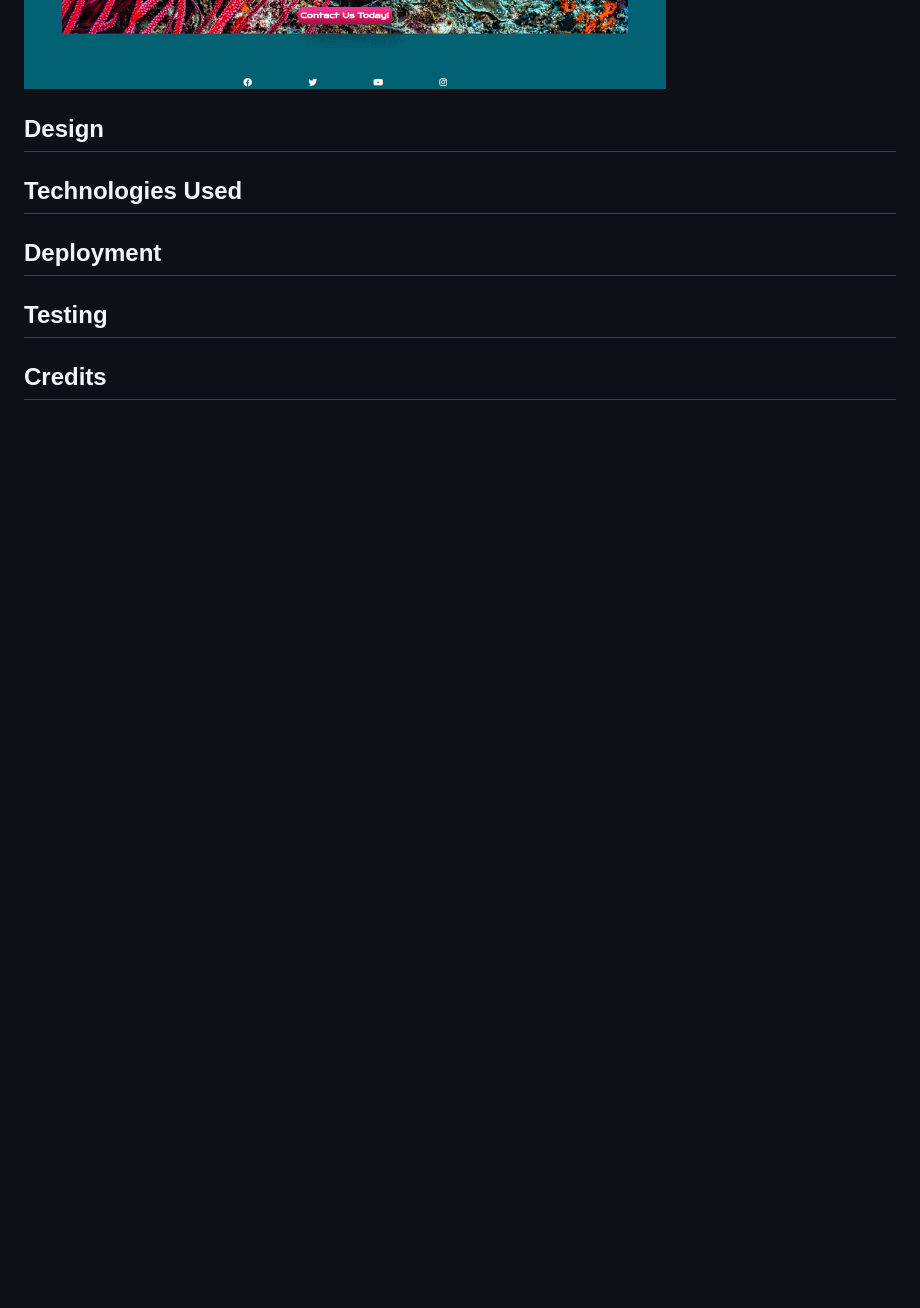
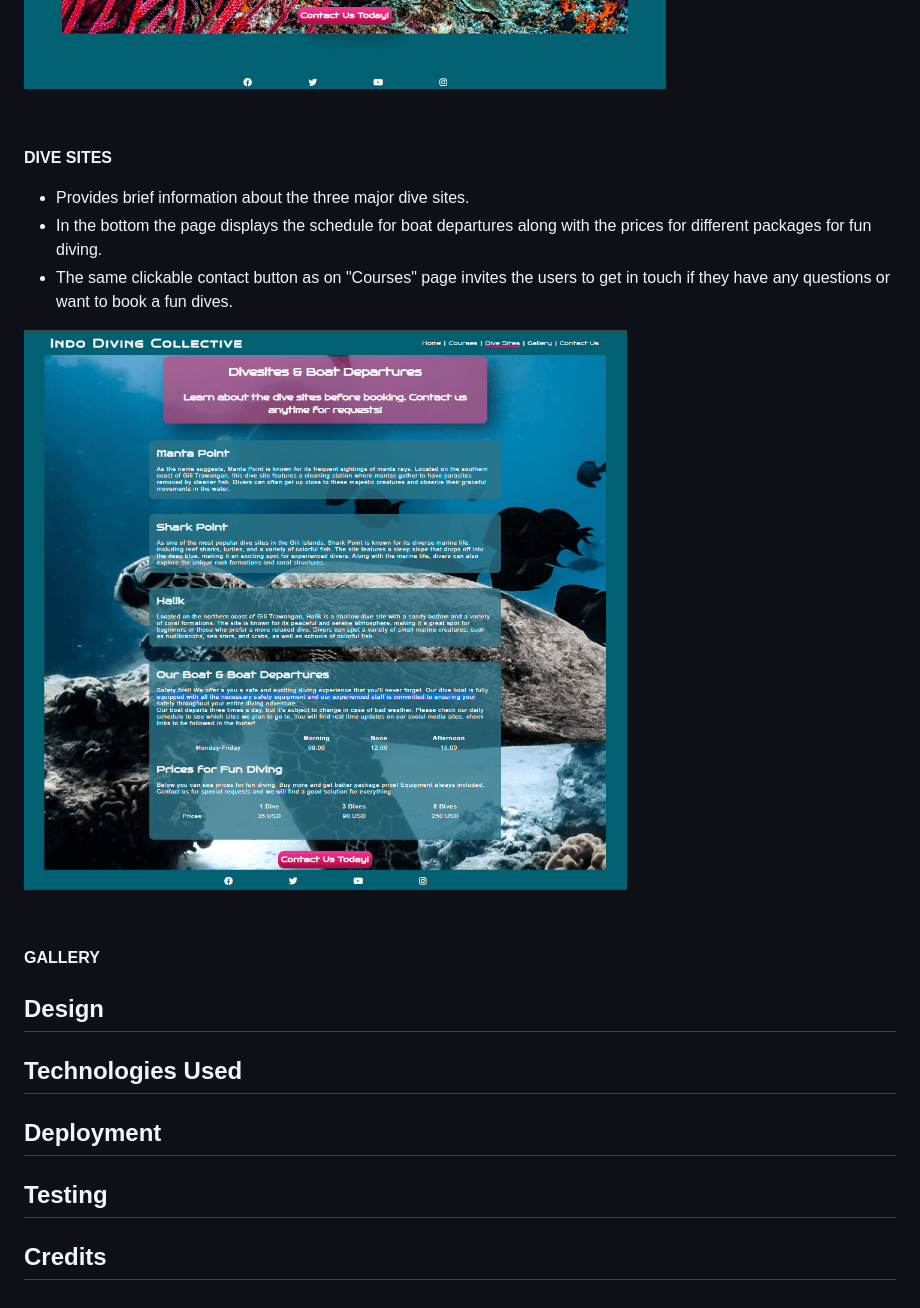
Before and after one commit to DebbieBergstrom/CI_PP1_DS, a Markdown page: README.md, the part around the change. Drawn GitHub-style; pictures changed too: docs/screenshots/screenshot_divesites.png (added); blank space fills up the shorter version.

Commit message:
Add info about dive sites and image

```diff
--- a/README.md
+++ b/README.md
@@ -163,6 +163,21 @@ The banner contains:
 
 ![](/docs/screenshots/screenshot_courses.png)
 
+&nbsp;
+
+**DIVE SITES**
+
+- Provides brief information about the three major dive sites.
+- In the bottom the page displays the schedule for boat departures along with the prices for different packages for fun diving.
+- The same clickable contact button as on "Courses" page invites the users to get in touch if they have any questions or want to book a fun dives.
+
+![](/docs/screenshots/screenshot_divesites.png)
+
+&nbsp;
+
+**GALLERY**
+
+
 
 ## **Design**
 
```
Also changed, not shown: docs/screenshots/screenshot_courses_428px.png (deleted), docs/screenshots/screenshot_divesites_1.png (deleted), docs/screenshots/screenshot_divesites_2.png (deleted), docs/screenshots/screenshot_divesites_428px.png (deleted).
